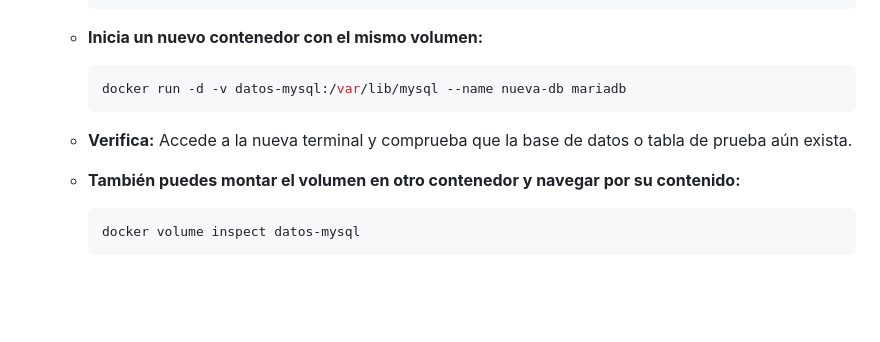
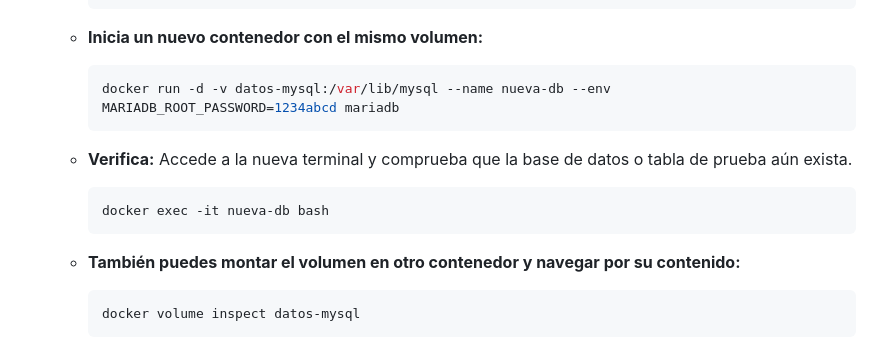
Before and after one commit to usfxch/com610-labs, a Markdown page: tema2/lab-2.2-gestion-de-contenedores-y-volumenes-locales.md, the part around the change. Drawn GitHub-style; blank space fills up the shorter version.

Commit message:
Fix ejercicio 3.1

````diff
--- a/tema2/lab-2.2-gestion-de-contenedores-y-volumenes-locales.md
+++ b/tema2/lab-2.2-gestion-de-contenedores-y-volumenes-locales.md
@@ -90,10 +90,14 @@ Estos ejercicios te guiarán a través de los conceptos de volúmenes y redes.
 
     - **Inicia un nuevo contenedor con el mismo volumen:**
         ```bash
-        docker run -d -v datos-mysql:/var/lib/mysql --name nueva-db mariadb
+        docker run -d -v datos-mysql:/var/lib/mysql --name nueva-db --env MARIADB_ROOT_PASSWORD=1234abcd mariadb
         ```
 
     - **Verifica:** Accede a la nueva terminal y comprueba que la base de datos o tabla de prueba aún exista.
+
+        ```bash
+        docker exec -it nueva-db bash
+        ```
 
     - **También puedes montar el volumen en otro contenedor y navegar por su contenido:**
         ```bash
````
